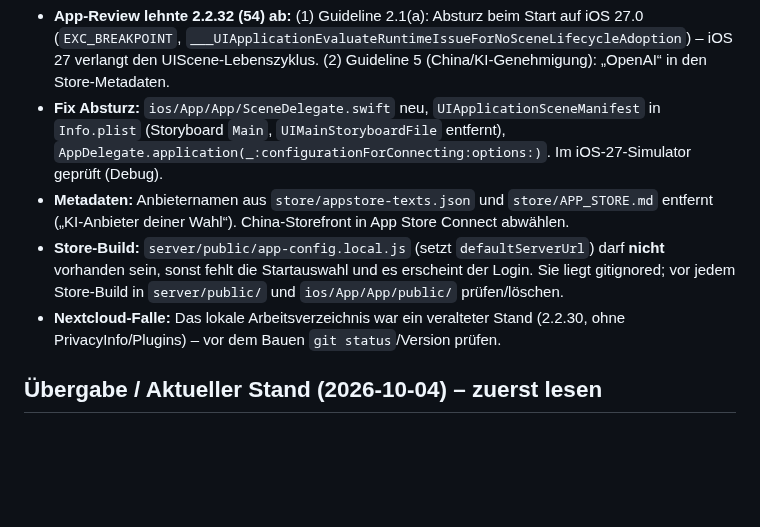
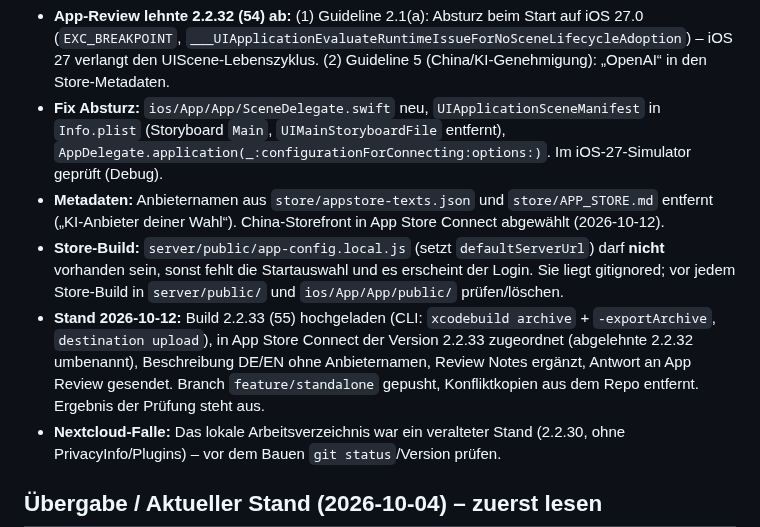
Before and after one commit to boernie77/Sprachenapp-Englisch-Italienisch, a Markdown page: CLAUDE.md, the part around the change. Rendered like a GitHub page; blank space fills up the shorter version.

Commit message:
docs: Release-Stand 2.2.33 (Einreichung, China abgewählt)
Co-Authored-By: Claude Sonnet 5.5 <noreply@anthropic.com>

```diff
--- a/CLAUDE.md
+++ b/CLAUDE.md
@@ -6,8 +6,9 @@ This file provides guidance to Claude Code (claude.ai/code) when working with co
 
 - **App-Review lehnte 2.2.32 (54) ab:** (1) Guideline 2.1(a): Absturz beim Start auf iOS 27.0 (`EXC_BREAKPOINT`, `___UIApplicationEvaluateRuntimeIssueForNoSceneLifecycleAdoption`) – iOS 27 verlangt den UIScene-Lebenszyklus. (2) Guideline 5 (China/KI-Genehmigung): „OpenAI“ in den Store-Metadaten.
 - **Fix Absturz:** `ios/App/App/SceneDelegate.swift` neu, `UIApplicationSceneManifest` in `Info.plist` (Storyboard `Main`, `UIMainStoryboardFile` entfernt), `AppDelegate.application(_:configurationForConnecting:options:)`. Im iOS-27-Simulator geprüft (Debug).
-- **Metadaten:** Anbieternamen aus `store/appstore-texts.json` und `store/APP_STORE.md` entfernt („KI-Anbieter deiner Wahl“). China-Storefront in App Store Connect abwählen.
+- **Metadaten:** Anbieternamen aus `store/appstore-texts.json` und `store/APP_STORE.md` entfernt („KI-Anbieter deiner Wahl“). China-Storefront in App Store Connect abgewählt (2026-10-12).
 - **Store-Build:** `server/public/app-config.local.js` (setzt `defaultServerUrl`) darf **nicht** vorhanden sein, sonst fehlt die Startauswahl und es erscheint der Login. Sie liegt gitignored; vor jedem Store-Build in `server/public/` und `ios/App/App/public/` prüfen/löschen.
+- **Stand 2026-10-12:** Build 2.2.33 (55) hochgeladen (CLI: `xcodebuild archive` + `-exportArchive`, `destination upload`), in App Store Connect der Version 2.2.33 zugeordnet (abgelehnte 2.2.32 umbenannt), Beschreibung DE/EN ohne Anbieternamen, Review Notes ergänzt, Antwort an App Review gesendet. Branch `feature/standalone` gepusht, Konfliktkopien aus dem Repo entfernt. Ergebnis der Prüfung steht aus.
 - **Nextcloud-Falle:** Das lokale Arbeitsverzeichnis war ein veralteter Stand (2.2.30, ohne PrivacyInfo/Plugins) – vor dem Bauen `git status`/Version prüfen.
 
 ## Übergabe / Aktueller Stand (2026-10-04) – zuerst lesen
```
Also changed, not shown: store/APP_STORE.md (+1 -1 lines).
